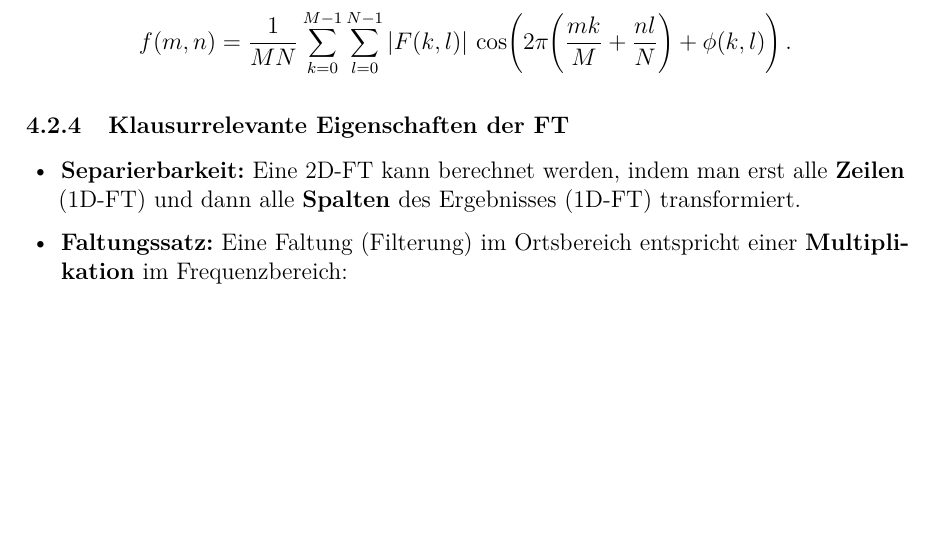
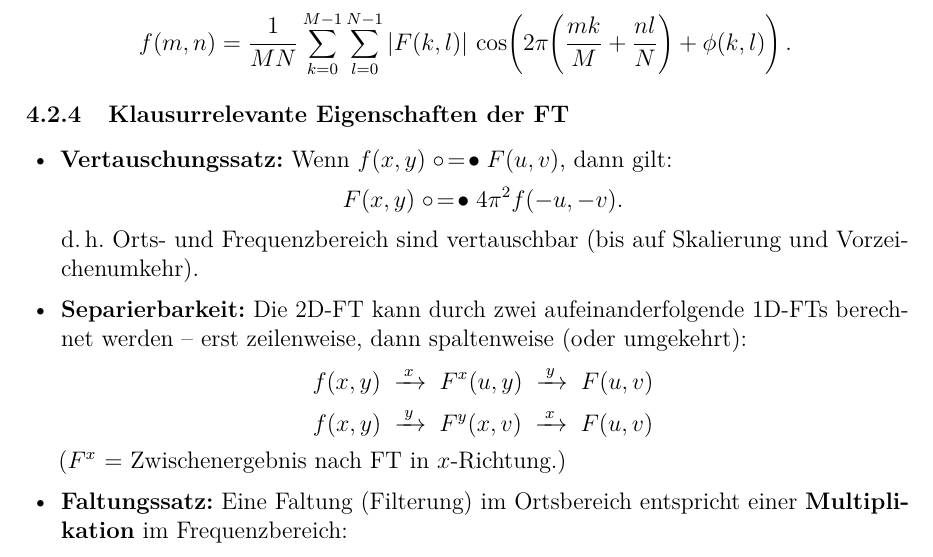
Before and after one commit to dpaguba/college-assignment, a LaTeX document (main.tex): part of page 23 of 25, cut so that both start at the same text, the shorter picture padded with empty space. Compiled offline with pdfLaTeX.

Commit message:
add: C.4 FT-Eigenschaften – Vertauschungssatz und Separierbarkeit mit Formeln

```diff
--- a/main.tex
+++ b/main.tex
@@ -1694,13 +1694,36 @@ visualisieren.
 \subsubsection{Klausurrelevante Eigenschaften der FT}
 
 \begin{itemize}
-  \item \textbf{Separierbarkeit:} Eine 2D-FT kann berechnet werden,
-        indem man erst alle \textbf{Zeilen} (1D-FT) und dann alle
-        \textbf{Spalten} des Ergebnisses (1D-FT) transformiert.
+  \item \textbf{Vertauschungssatz:} Wenn $f(x,y) \;\circ\!=\!\bullet\; F(u,v)$,
+        dann gilt:
+        \[ F(x,y) \;\circ\!=\!\bullet\; 4\pi^2 f(-u,-v). \]
+        d.\,h.\ Orts- und Frequenzbereich sind vertauschbar (bis auf Skalierung
+        und Vorzeichenumkehr).
+
+  \item \textbf{Separierbarkeit:} Die 2D-FT kann durch zwei aufeinanderfolgende
+        1D-FTs berechnet werden -- erst zeilenweise, dann spaltenweise
+        (oder umgekehrt):
+        \[
+          f(x,y)
+          \;\xrightarrow{\;x\;}\;
+          F^x(u,y)
+          \;\xrightarrow{\;y\;}\;
+          F(u,v)
+        \]
+        \[
+          f(x,y)
+          \;\xrightarrow{\;y\;}\;
+          F^y(x,v)
+          \;\xrightarrow{\;x\;}\;
+          F(u,v)
+        \]
+        ($F^x$ = Zwischenergebnis nach FT in $x$-Richtung.)
+
   \item \textbf{Faltungssatz:} Eine Faltung (Filterung) im Ortsbereich
         entspricht einer \textbf{Multiplikation} im Frequenzbereich:
         \[ f(x,y) \ast\ast h(x,y) \;\circ\!=\!\bullet\; F(u,v)\cdot H(u,v). \]
         $\Rightarrow$ Rechenaufwand erheblich geringer.
+
   \item \textbf{FFT (Fast Fourier Transform):} Divide-\&-Conquer-Algorithmus;
         reduziert den Aufwand von $O(M^2)$ auf $O(M\log M)$.
 \end{itemize}
```
